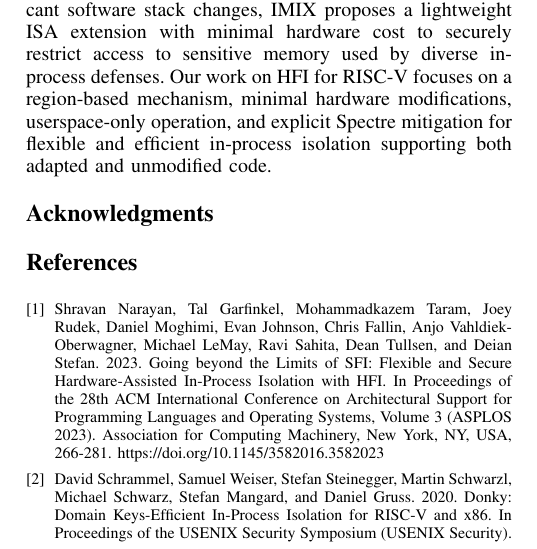
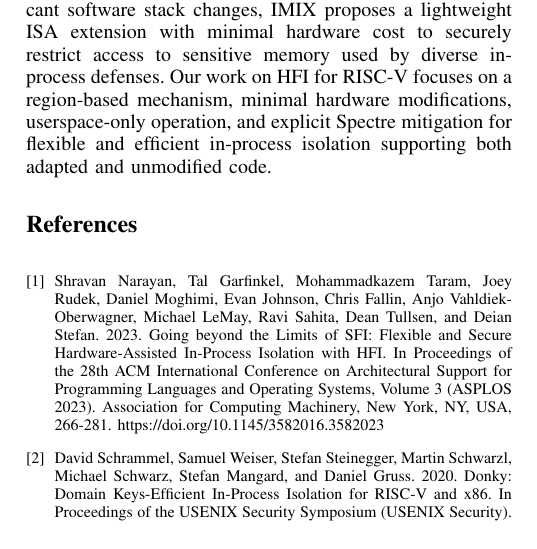
Before and after one commit to SlitherySleet/HFI-riscv, a LaTeX paper (paper.tex): part of one column of page 8 of 9, cut so that both start at the same text. Compiled offline with pdfLaTeX.

Commit message:
Removed ack

```diff
--- a/paper.tex
+++ b/paper.tex
@@ -779,14 +779,14 @@ In summary, while Donky leverages protection keys and a userspace monitor with h
 
 
 
-% use section* for acknowledgment
-\ifCLASSOPTIONcompsoc
-  % The Computer Society usually uses the plural form
-  \section*{Acknowledgments}
-\else
-  % regular IEEE prefers the singular form
-  \section*{Acknowledgment}
-\fi
+% % use section* for acknowledgment
+% \ifCLASSOPTIONcompsoc
+%   % The Computer Society usually uses the plural form
+%   \section*{Acknowledgments}
+% \else
+%   % regular IEEE prefers the singular form
+%   \section*{Acknowledgment}
+% \fi
 
 
 
```
Also changed, not shown: paper.pdf.
